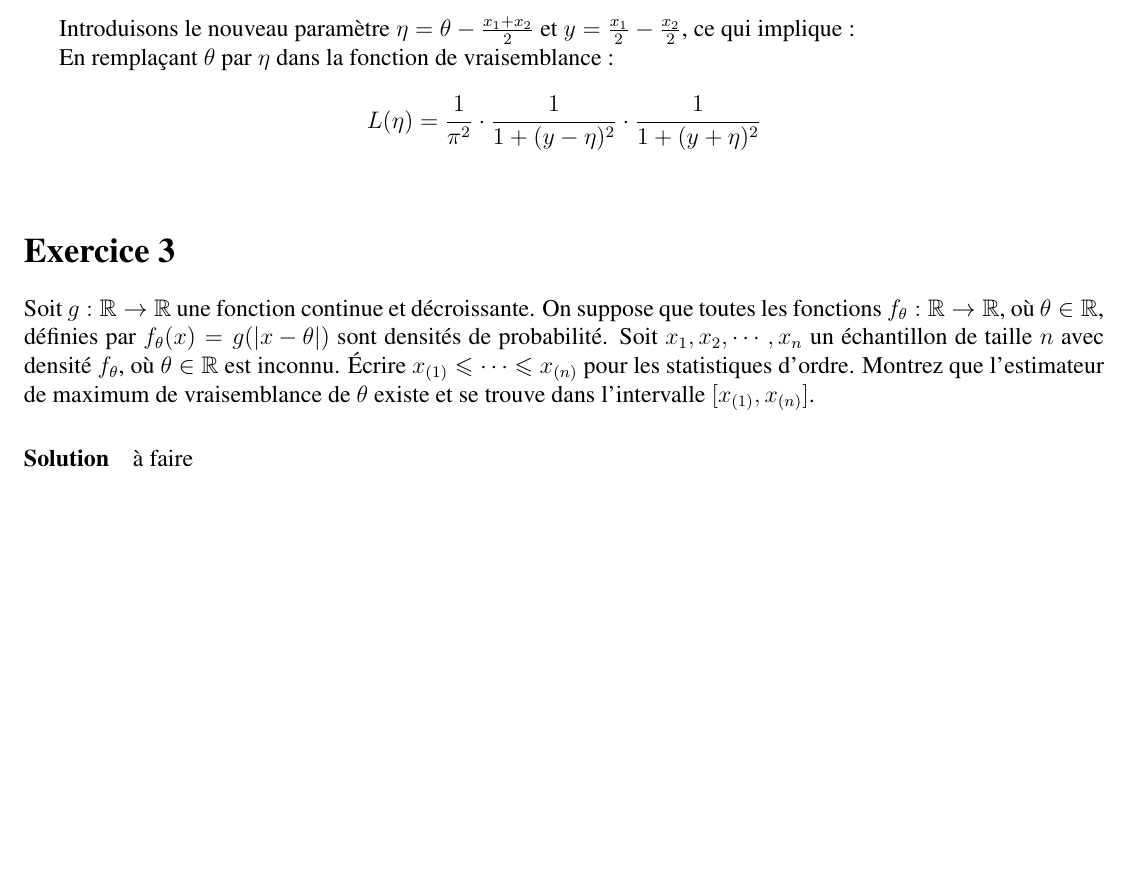
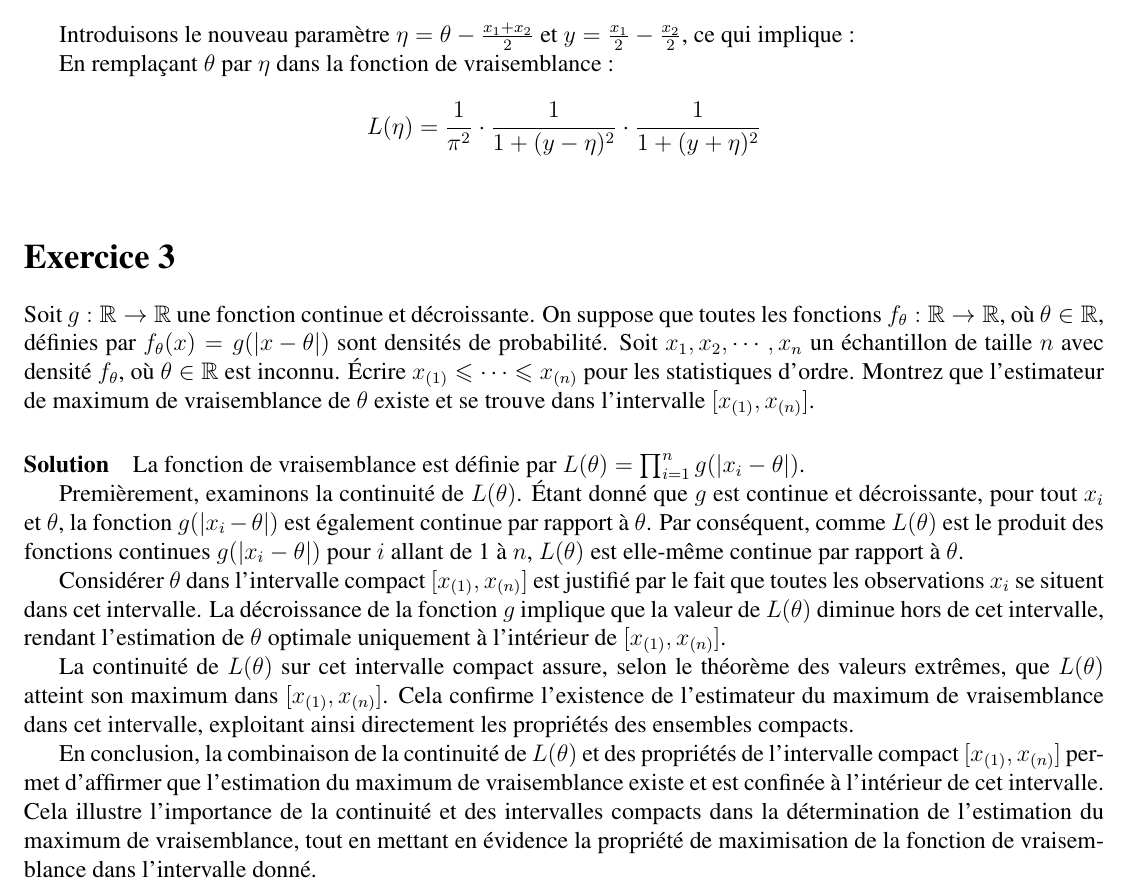
Before and after one commit to PONY1ST/inference_devoir_2, a LaTeX document (inference_devoir_2.tex, which reads exercice_3.tex): part of page 4 of 4, cut so that both start at the same text, the shorter picture padded with empty space. Compiled offline with pdfLaTeX.

Commit message:
Update exercice_3.tex
第三题证明

```diff
--- a/exercice_3.tex
+++ b/exercice_3.tex
@@ -16,7 +16,29 @@ Montrez que l'estimateur de maximum de vraisemblance de $\theta$ existe et se tr
 dans l'intervalle $[x_{(1)}, x_{(n)}]$.
 
 \paragraph{Solution}
+La fonction de vraisemblance est définie par
+$L(\theta) = \prod_{i=1}^{n} g(|x_i - \theta|)$.
 
-à faire
+Premièrement, examinons la continuité de $L(\theta)$. Étant donné que $g$ est continue et décroissante,
+pour tout $x_i$ et $\theta$, la fonction $g(|x_i - \theta|)$ est également continue par rapport à $\theta$.
+Par conséquent, comme $L(\theta)$ est le produit des fonctions continues $g(|x_i - \theta|)$ pour $i$
+allant de 1 à $n$, $L(\theta)$ est elle-même continue par rapport à $\theta$.
+
+Considérer $\theta$ dans l'intervalle compact $[x_{(1)}, x_{(n)}]$ est justifié par le fait
+que toutes les observations $x_i$ se situent dans cet intervalle. La décroissance de la
+fonction $g$ implique que la valeur de $L(\theta)$ diminue hors de cet intervalle,
+rendant l'estimation de $\theta$ optimale uniquement à l'intérieur de $[x_{(1)}, x_{(n)}]$.
+
+La continuité de $L(\theta)$ sur cet intervalle compact assure, selon le théorème des
+valeurs extrêmes, que $L(\theta)$ atteint son maximum dans $[x_{(1)}, x_{(n)}]$.
+Cela confirme l'existence de l'estimateur du maximum de vraisemblance dans cet intervalle,
+exploitant ainsi directement les propriétés des ensembles compacts.
+
+En conclusion, la combinaison de la continuité de $L(\theta)$ et des propriétés de l'intervalle compact
+$[x_{(1)}, x_{(n)}]$ permet d'affirmer que l'estimation du maximum de vraisemblance existe et est
+confinée à l'intérieur de cet intervalle. Cela illustre l'importance de la continuité et des intervalles
+compacts dans la détermination de l'estimation du maximum de vraisemblance, tout en mettant en évidence
+la propriété de maximisation de la fonction de vraisemblance dans l'intervalle donné.
+
 \end{CJK*}
 \end{document}
```
